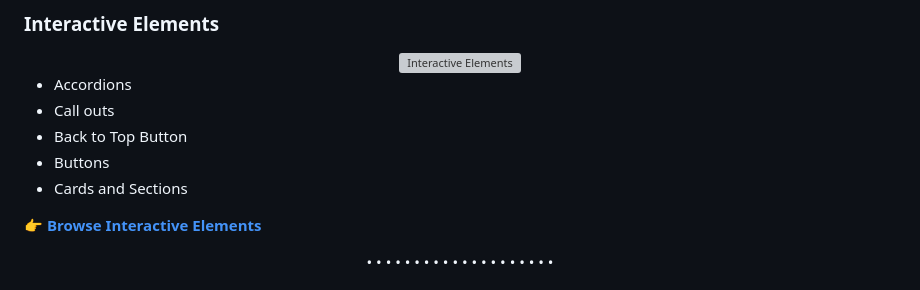
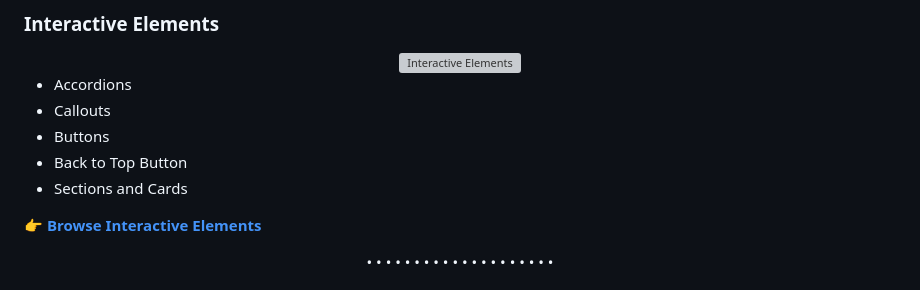
Before and after one commit to TLinnovations/BSCS_Program_Style-Manual, a Markdown page: README.md, the part around the change printed below. GitHub-like rendering; grey boxes are pictures that could not be loaded.

```diff
--- a/README.md
+++ b/README.md
@@ -105,10 +105,10 @@ When in doubt about which emoji to use, contact Ana M. Peñaranda ([ana.penarand
 </div>
 
 - Accordions
-- Call outs
+- Callouts
+- Buttons
 - Back to Top Button
-- Buttons
-- Cards and Sections
+- Sections and Cards
 
 👉 **[Browse Interactive Elements](components/interactive/)**
 
```
Also changed, not shown: other parts of README.md (+1 -9 lines).
